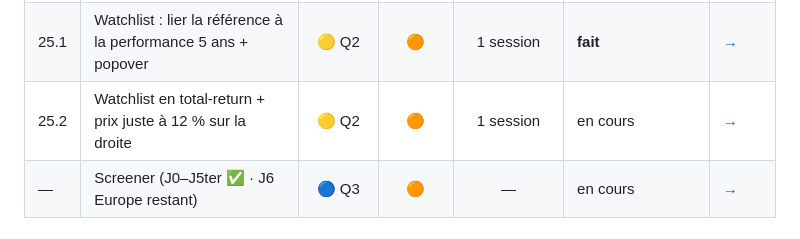
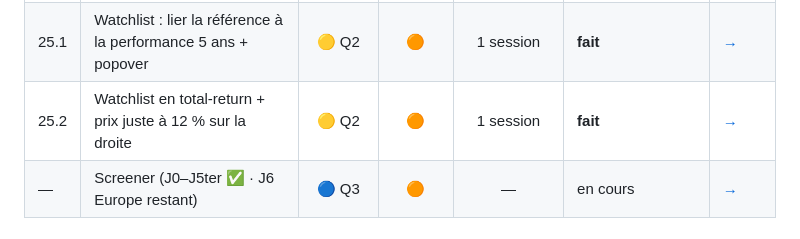
Before and after one commit to Beccariavf/obole, a Markdown page: CHANTIERS.md, the part around the change. Drawn GitHub-style.

Commit message:
docs(chantier 25.2): revue passée, phases done, statut fait
Rapport de revue (1 round, verdict approve, 5/5 critères, 2 minors) ; phase 3
terminée ; index et fiche en `fait`.

Signed-off-by: Beccariavf <176518460+Beccariavf@users.noreply.github.com>

```diff
--- a/CHANTIERS.md
+++ b/CHANTIERS.md
@@ -89,7 +89,7 @@ chantier est classé selon ce qu'il risque de casser :
 | 24 | **Calendrier du portefeuille en séances** + contexte unique | 🔴 Q3 | 🟠 | 2 sessions | **fait** | [→](chantiers/24-calendrier-portefeuille.md) |
 | 25 | **Watchlist à tiers** + marges de sécurité + fenêtre de confiance + MCP | 🟡 Q2 | 🟠 | 2-3 sessions | **fait** | [→](chantiers/25-watchlist.md) |
 | 25.1 | Watchlist : lier la référence à la performance 5 ans + popover | 🟡 Q2 | 🟠 | 1 session | **fait** | [→](chantiers/25.1-watchlist-reference.md) |
-| 25.2 | Watchlist en total-return + prix juste à 12 % sur la droite | 🟡 Q2 | 🟠 | 1 session | en cours | [→](chantiers/25.2-watchlist-total-return.md) |
+| 25.2 | Watchlist en total-return + prix juste à 12 % sur la droite | 🟡 Q2 | 🟠 | 1 session | **fait** | [→](chantiers/25.2-watchlist-total-return.md) |
 | — | Screener (J0–J5ter ✅ · J6 Europe restant) | 🔵 Q3 | 🟠 | — | en cours | [→](chantiers/screener.md) |
 
 ### Sous-fiches Portefeuille (#17)
```
Also changed, not shown: 2 other files.
